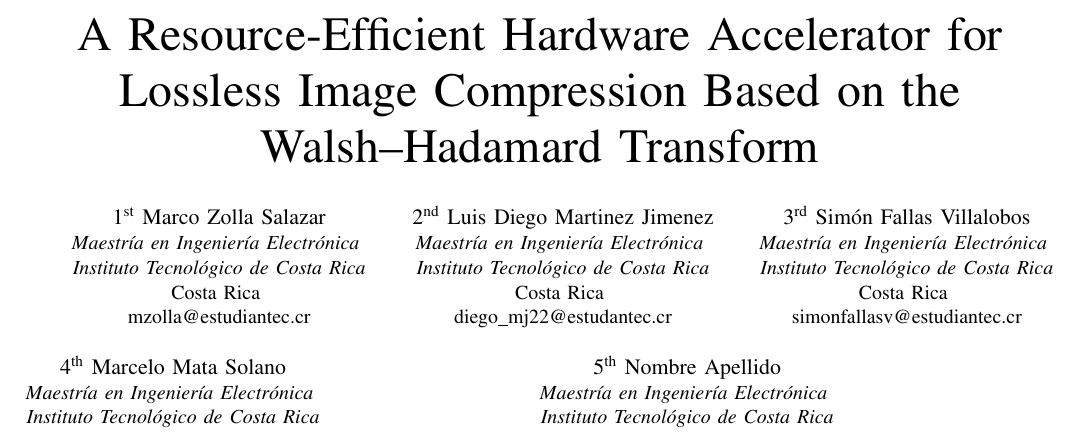
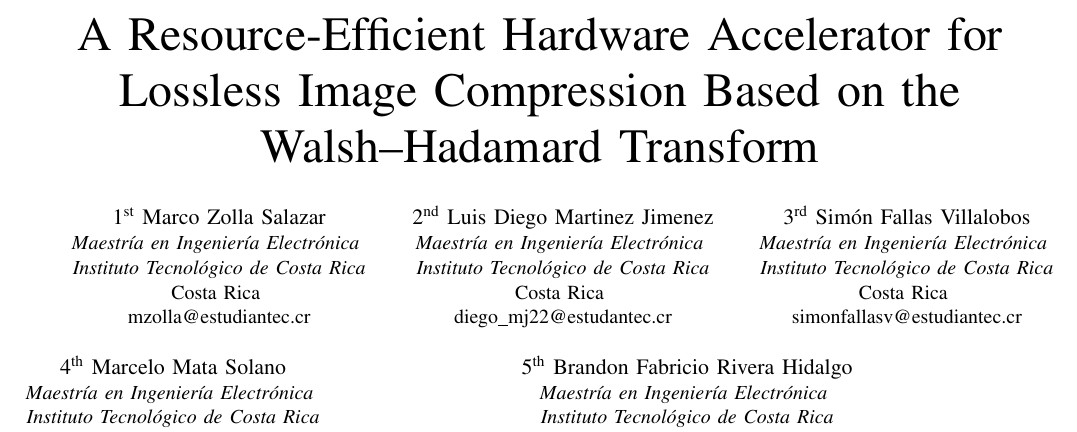
Before and after one commit to TorikTheGreat/MP6160_grupo_5, a LaTeX paper (paper/articulo.tex): part of page 1 of 2, cut so that both start at the same text. Compiled offline with pdfLaTeX; a missing font is replaced by an installed copy or a similar font; a LaTeX package or settings file that is missing is left out.

Commit message:
Update articulo.tex

```diff
--- a/paper/articulo.tex
+++ b/paper/articulo.tex
@@ -45,10 +45,10 @@
 \textit{Instituto Tecnológico de Costa Rica}\\
 Costa Rica \\ m.mata.3@estudiantec.cr}
 \and
-\IEEEauthorblockN{5\textsuperscript{th} Nombre Apellido}
+\IEEEauthorblockN{5\textsuperscript{th} Brandon Fabricio Rivera Hidalgo}
 \IEEEauthorblockA{\textit{Maestría en Ingeniería Electrónica} \\
 \textit{Instituto Tecnológico de Costa Rica}\\
-Costa Rica \\ correo@estudiantec.cr}
+Costa Rica \\ b.rivera.2@estudiantec.cr}
 }
 
 \maketitle
```
